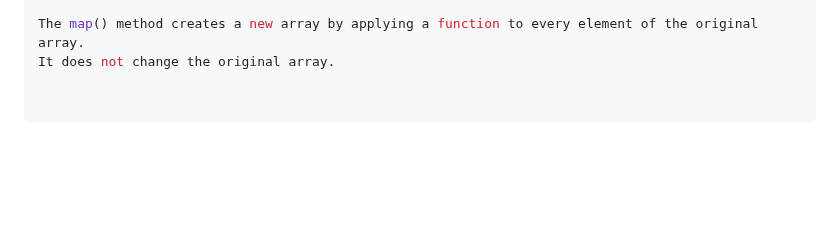
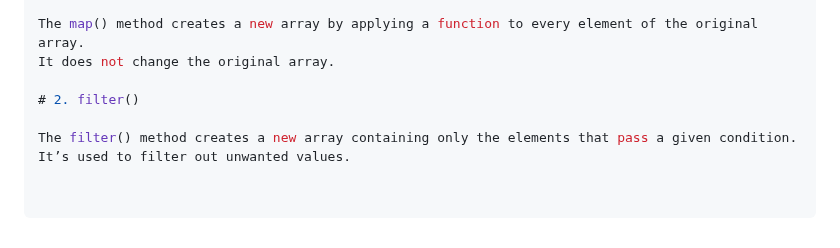
Before and after one commit to RaushanKumar25/javascript-practice, a Markdown page: README.md, the part around the change. GitHub-like rendering; blank space fills up the shorter version.

Commit message:
Document filter() method in README
Added explanation for the filter() method.

```diff
--- a/README.md
+++ b/README.md
@@ -659,3 +659,8 @@ array.forEach(function(element, index, array) {
 
 The map() method creates a new array by applying a function to every element of the original array.
 It does not change the original array.
+
+# 2. filter()
+
+The filter() method creates a new array containing only the elements that pass a given condition.
+It’s used to filter out unwanted values.
```
